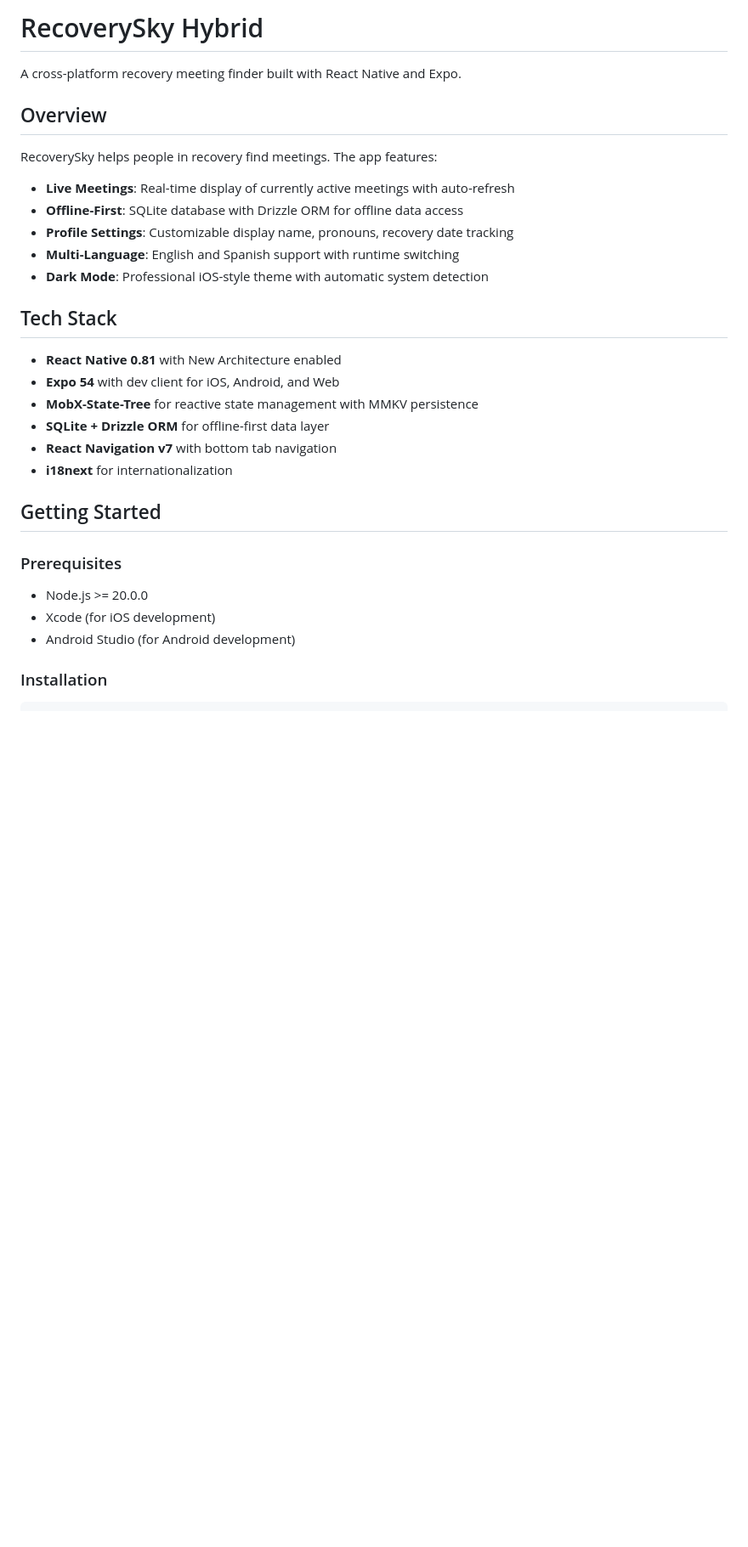
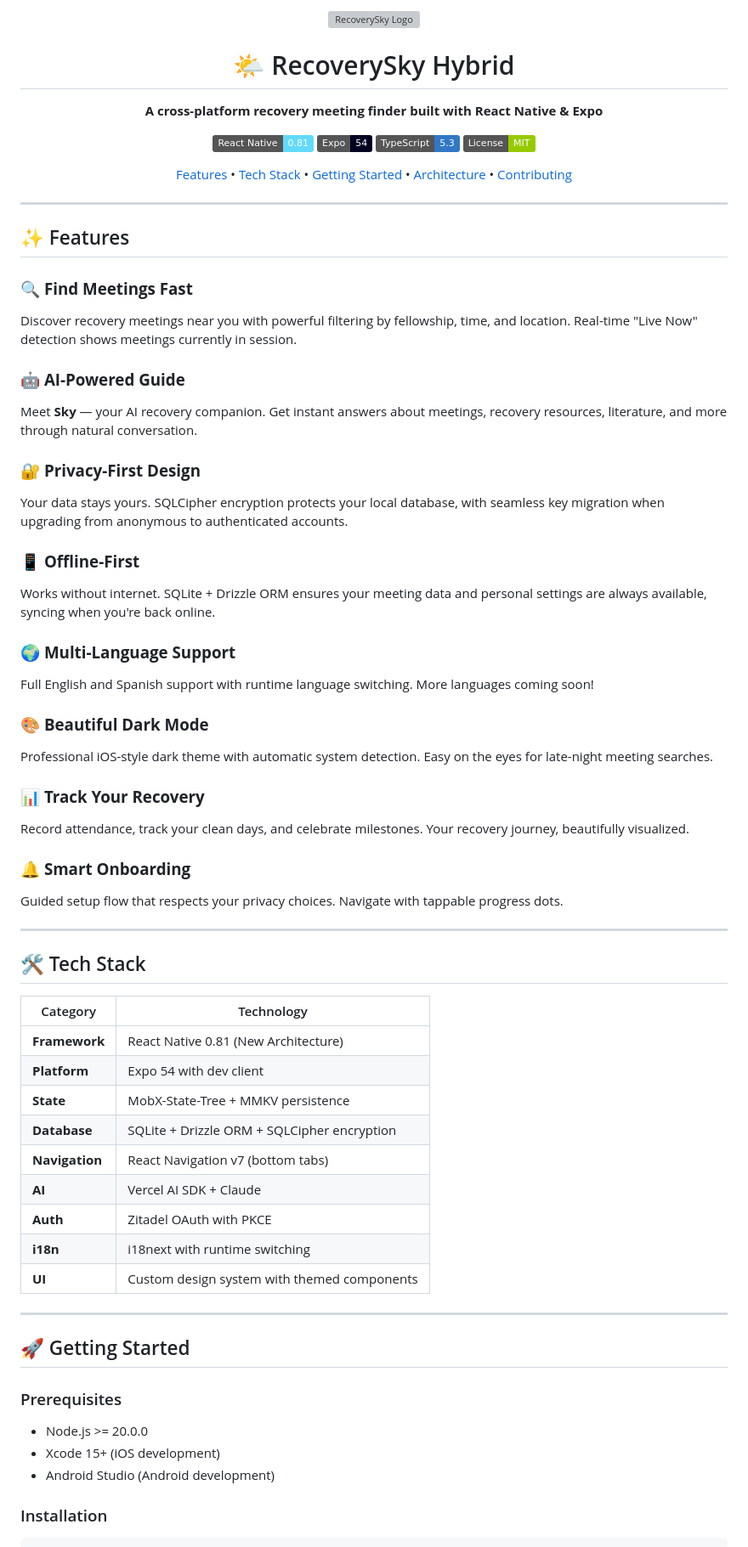
Before and after one commit to recoverysky-org/recoverysky-app, a Markdown page: README.md, the part around one of its changes. Shown at 85% size. Rendered like a GitHub page; badges without logos; blank space fills up the shorter version; grey boxes are pictures that could not be loaded.

```diff
--- a/README.md
+++ b/README.md
@@ -1,33 +1,81 @@
-# RecoverySky Hybrid
+<p align="center">
+  <img src="assets/images/logo.png" alt="RecoverySky Logo" width="120" />
+</p>
 
-A cross-platform recovery meeting finder built with React Native and Expo.
+<h1 align="center">🌤️ RecoverySky Hybrid</h1>
 
-## Overview
+<p align="center">
+  <strong>A cross-platform recovery meeting finder built with React Native & Expo</strong>
+</p>
 
-RecoverySky helps people in recovery find meetings. The app features:
+<p align="center">
+  <img src="https://img.shields.io/badge/React_Native-0.81-61DAFB?logo=react" alt="React Native" />
+  <img src="https://img.shields.io/badge/Expo-54-000020?logo=expo" alt="Expo" />
+  <img src="https://img.shields.io/badge/TypeScript-5.3-3178C6?logo=typescript" alt="TypeScript" />
+  <img src="https://img.shields.io/badge/License-MIT-green" alt="License" />
+</p>
 
-- **Live Meetings**: Real-time display of currently active meetings with auto-refresh
-- **Offline-First**: SQLite database with Drizzle ORM for offline data access
-- **Profile Settings**: Customizable display name, pronouns, recovery date tracking
-- **Multi-Language**: English and Spanish support with runtime switching
-- **Dark Mode**: Professional iOS-style theme with automatic system detection
+<p align="center">
+  <a href="#-features">Features</a> •
+  <a href="#-tech-stack">Tech Stack</a> •
+  <a href="#-getting-started">Getting Started</a> •
+  <a href="#-architecture">Architecture</a> •
+  <a href="#-contributing">Contributing</a>
+</p>
 
-## Tech Stack
+---
 
-- **React Native 0.81** with New Architecture enabled
-- **Expo 54** with dev client for iOS, Android, and Web
-- **MobX-State-Tree** for reactive state management with MMKV persistence
-- **SQLite + Drizzle ORM** for offline-first data layer
-- **React Navigation v7** with bottom tab navigation
-- **i18next** for internationalization
+## ✨ Features
 
-## Getting Started
+### 🔍 **Find Meetings Fast**
+Discover recovery meetings near you with powerful filtering by fellowship, time, and location. Real-time "Live Now" detection shows meetings currently in session.
+
+### 🤖 **AI-Powered Guide**
+Meet **Sky** — your AI recovery companion. Get instant answers about meetings, recovery resources, literature, and more through natural conversation.
+
+### 🔐 **Privacy-First Design**
+Your data stays yours. SQLCipher encryption protects your local database, with seamless key migration when upgrading from anonymous to authenticated accounts.
+
+### 📱 **Offline-First**
+Works without internet. SQLite + Drizzle ORM ensures your meeting data and personal settings are always available, syncing when you're back online.
+
+### 🌍 **Multi-Language Support**
+Full English and Spanish support with runtime language switching. More languages coming soon!
+
+### 🎨 **Beautiful Dark Mode**
+Professional iOS-style dark theme with automatic system detection. Easy on the eyes for late-night meeting searches.
+
+### 📊 **Track Your Recovery**
+Record attendance, track your clean days, and celebrate milestones. Your recovery journey, beautifully visualized.
+
+### 🔔 **Smart Onboarding**
+Guided setup flow that respects your privacy choices. Navigate with tappable progress dots.
+
+---
+
+## 🛠️ Tech Stack
+
+| Category | Technology |
+|----------|------------|
+| **Framework** | React Native 0.81 (New Architecture) |
+| **Platform** | Expo 54 with dev client |
+| **State** | MobX-State-Tree + MMKV persistence |
+| **Database** | SQLite + Drizzle ORM + SQLCipher encryption |
+| **Navigation** | React Navigation v7 (bottom tabs) |
+| **AI** | Vercel AI SDK + Claude |
+| **Auth** | Zitadel OAuth with PKCE |
+| **i18n** | i18next with runtime switching |
+| **UI** | Custom design system with themed components |
+
+---
+
+## 🚀 Getting Started
 
 ### Prerequisites
 
 - Node.js >= 20.0.0
-- Xcode (for iOS development)
-- Android Studio (for Android development)
+- Xcode 15+ (iOS development)
+- Android Studio (Android development)
 
 ### Installation
 
```
Also changed, not shown: other parts of README.md (+98 -29 lines).
